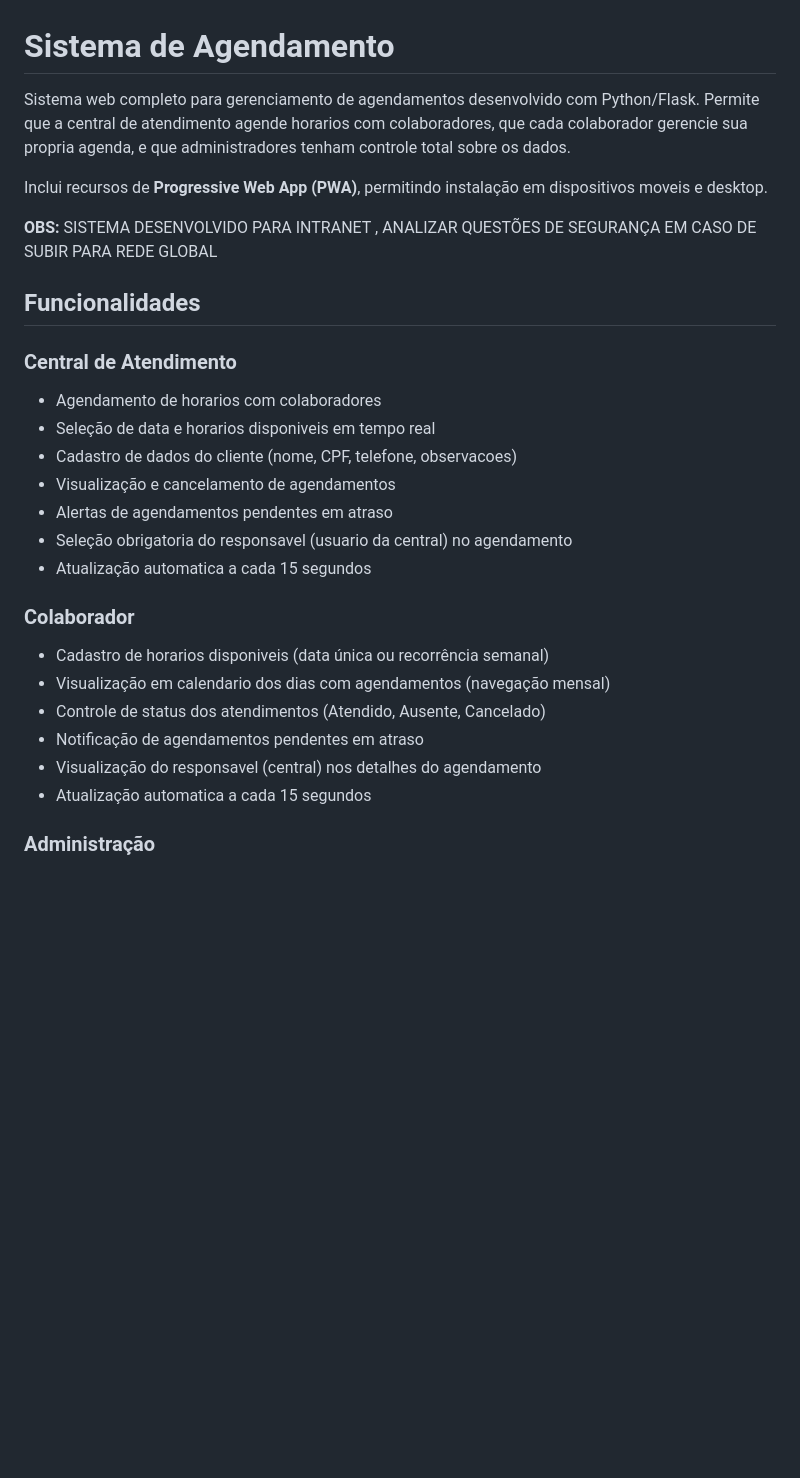
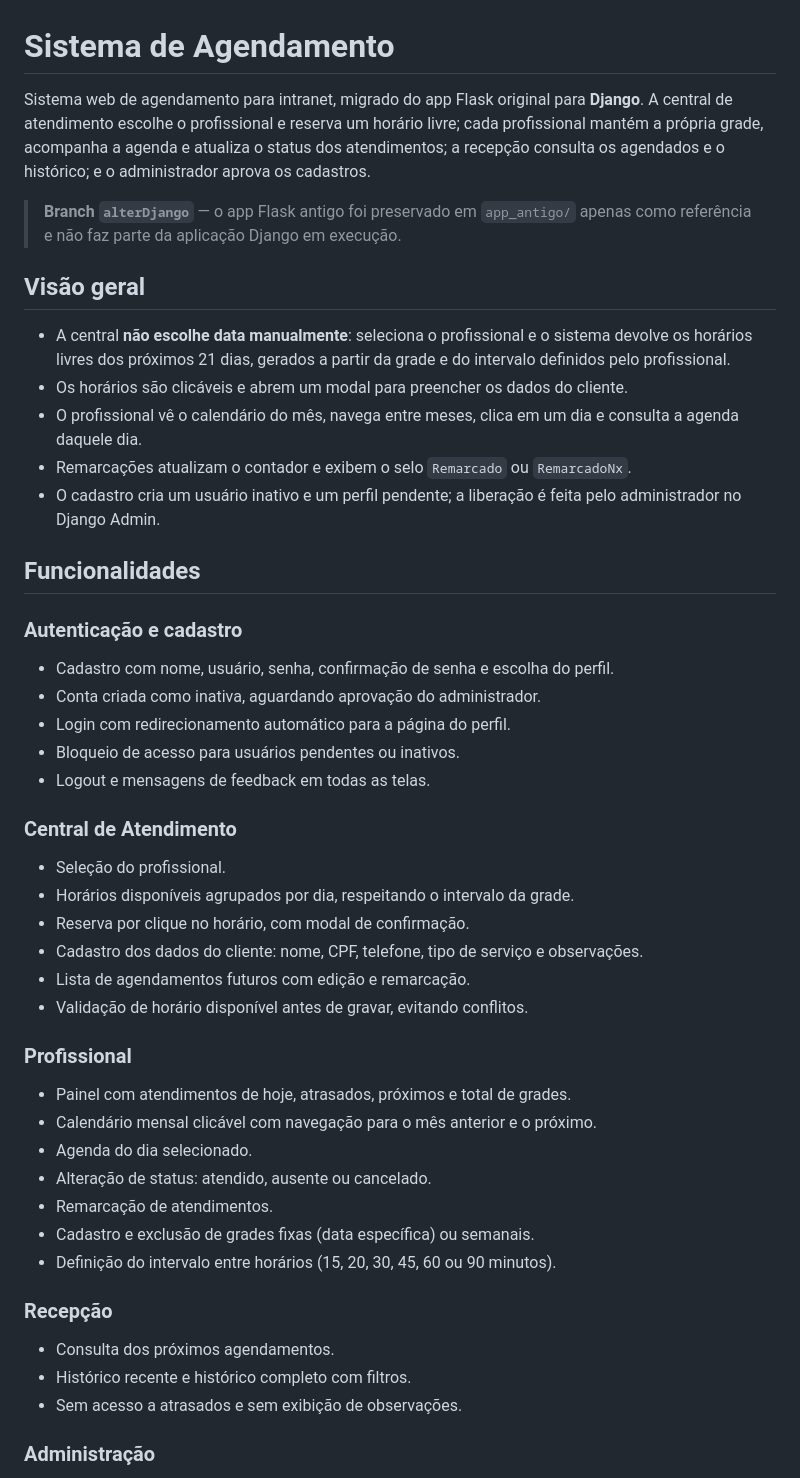
Before and after one commit to DougVikt/app_agendamento, a Markdown page: README.md, the part around one of its changes. Drawn GitHub-style; blank space fills up the shorter version.

```diff
--- a/README.md
+++ b/README.md
@@ -1,28 +1,61 @@
 # Sistema de Agendamento
 
-Sistema web completo para gerenciamento de agendamentos desenvolvido com Python/Flask. Permite que a central de atendimento agende horarios com colaboradores, que cada colaborador gerencie sua propria agenda, e que administradores tenham controle total sobre os dados.
+Sistema web de agendamento para intranet, migrado do app Flask original para
+**Django**. A central de atendimento escolhe o profissional e reserva um horário
+livre; cada profissional mantém a própria grade, acompanha a agenda e atualiza o
+status dos atendimentos; a recepção consulta os agendados e o histórico; e o
+administrador aprova os cadastros.
 
-Inclui recursos de **Progressive Web App (PWA)**, permitindo instalação em dispositivos moveis e desktop.
+> **Branch `alterDjango`** — o app Flask antigo foi preservado em `app_antigo/`
+> apenas como referência e não faz parte da aplicação Django em execução.
 
-**OBS:** SISTEMA DESENVOLVIDO PARA INTRANET , ANALIZAR QUESTÕES DE SEGURANÇA EM CASO DE SUBIR PARA REDE GLOBAL
+## Visão geral
+
+- A central **não escolhe data manualmente**: seleciona o profissional e o
+  sistema devolve os horários livres dos próximos 21 dias, gerados a partir da
+  grade e do intervalo definidos pelo profissional.
+- Os horários são clicáveis e abrem um modal para preencher os dados do cliente.
+- O profissional vê o calendário do mês, navega entre meses, clica em um dia e
+  consulta a agenda daquele dia.
+- Remarcações atualizam o contador e exibem o selo `Remarcado` ou
+  `RemarcadoNx`.
+- O cadastro cria um usuário inativo e um perfil pendente; a liberação é feita
+  pelo administrador no Django Admin.
 
 ## Funcionalidades
 
+### Autenticação e cadastro
+
+- Cadastro com nome, usuário, senha, confirmação de senha e escolha do perfil.
+- Conta criada como inativa, aguardando aprovação do administrador.
+- Login com redirecionamento automático para a página do perfil.
+- Bloqueio de acesso para usuários pendentes ou inativos.
+- Logout e mensagens de feedback em todas as telas.
+
 ### Central de Atendimento
-- Agendamento de horarios com colaboradores
-- Seleção de data e horarios disponiveis em tempo real
-- Cadastro de dados do cliente (nome, CPF, telefone, observacoes)
-- Visualização e cancelamento de agendamentos
-- Alertas de agendamentos pendentes em atraso
-- Seleção obrigatoria do responsavel (usuario da central) no agendamento
-- Atualização automatica a cada 15 segundos
 
-### Colaborador
-- Cadastro de horarios disponiveis (data única ou recorrência semanal)
-- Visualização em calendario dos dias com agendamentos (navegação mensal)
-- Controle de status dos atendimentos (Atendido, Ausente, Cancelado)
-- Notificação de agendamentos pendentes em atraso
-- Visualização do responsavel (central) nos detalhes do agendamento
-- Atualização automatica a cada 15 segundos
+- Seleção do profissional.
+- Horários disponíveis agrupados por dia, respeitando o intervalo da grade.
+- Reserva por clique no horário, com modal de confirmação.
+- Cadastro dos dados do cliente: nome, CPF, telefone, tipo de serviço e
+  observações.
+- Lista de agendamentos futuros com edição e remarcação.
+- Validação de horário disponível antes de gravar, evitando conflitos.
+
+### Profissional
+
+- Painel com atendimentos de hoje, atrasados, próximos e total de grades.
+- Calendário mensal clicável com navegação para o mês anterior e o próximo.
+- Agenda do dia selecionado.
+- Alteração de status: atendido, ausente ou cancelado.
+- Remarcação de atendimentos.
+- Cadastro e exclusão de grades fixas (data específica) ou semanais.
+- Definição do intervalo entre horários (15, 20, 30, 45, 60 ou 90 minutos).
+
+### Recepção
+
+- Consulta dos próximos agendamentos.
+- Histórico recente e histórico completo com filtros.
+- Sem acesso a atrasados e sem exibição de observações.
 
 ### Administração
```
Also changed, not shown: other parts of README.md (+166 -187 lines).
